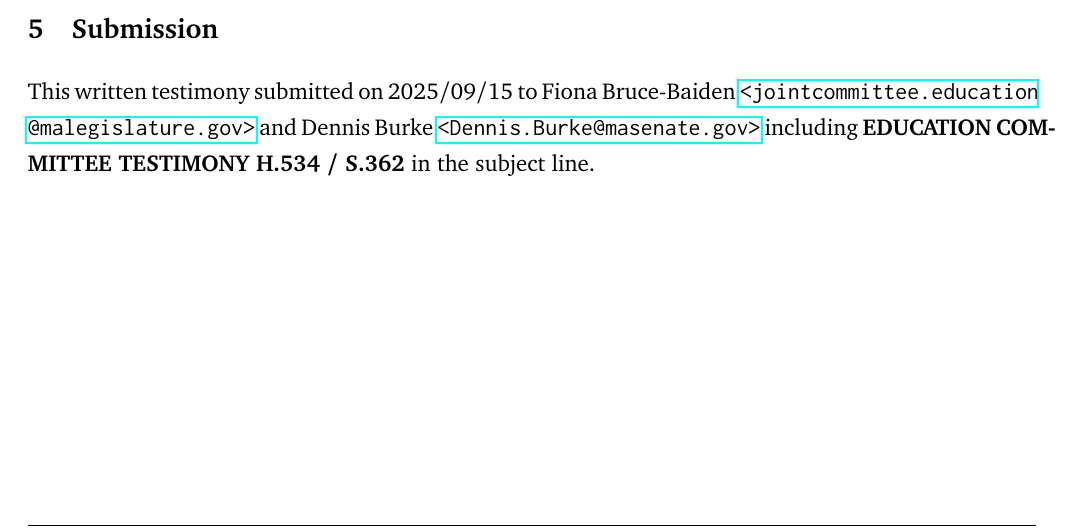
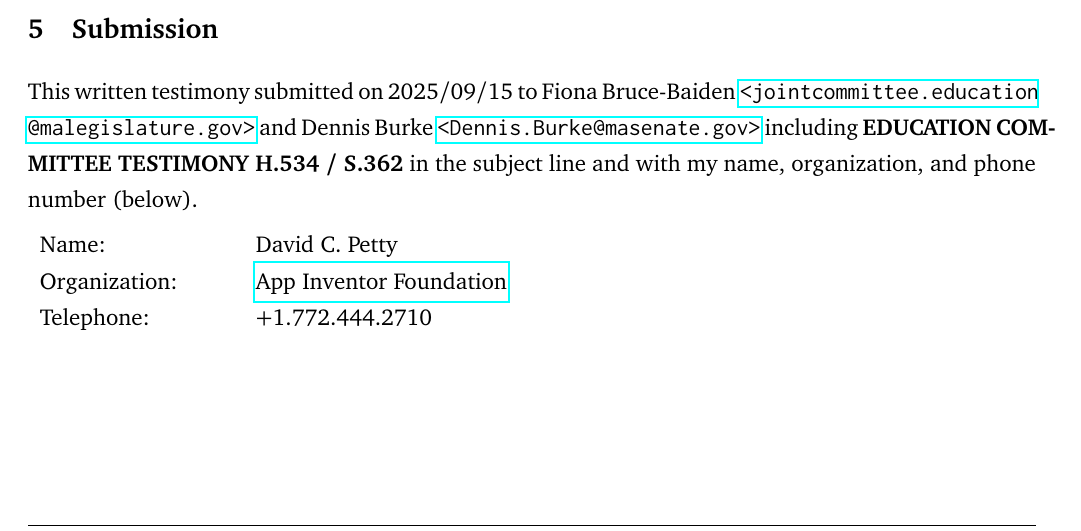
Before and after one commit to dcpetty/latex, a LaTeX document (doc/white-papers/20250915-h534-s362-public-comment.tex): part of page 3 of 3, cut so that both start at the same text. Compiled offline with pdfLaTeX.

Commit message:
Added my name, org, and phone to v0.2.

```diff
--- a/doc/white-papers/20250915-h534-s362-public-comment.tex
+++ b/doc/white-papers/20250915-h534-s362-public-comment.tex
@@ -6,12 +6,12 @@
 \input ../../input/input-data.tex
 
 \def\docmassbaymemorandum{}
-\def\docto{Joint Committee on Education}%
+\def\docto{\href{https://malegislature.gov/Events/Hearings/Detail/5362}{Joint Committee on Education}}%
 \def\docname{Testimony in favor of \href{https://malegislature.gov/Bills/194/H534}{H.534} \& \href{https://malegislature.gov/Bills/194/S362}{S.362}}
 \def\docdate{2025/09/15}
 \def\docemail{dcp@acm.org}
-\def\docphone{}
-\def\docversion{0.1} % Change document version
+\def\docphone{+1.772.444.2710}
+\def\docversion{0.2} % Change document version
 
 \def\doclogofile{../images/MassBayLogo1085x337.pdf}
 \def\hlogo{\includegraphics*[height = 12mm]{\doclogofile}}
@@ -136,7 +136,13 @@ My background and experience --- and my observation of the effect that computing
 \section{Submission}
 \label{Submission}
 
-This written testimony submitted on \docdate\ to Fiona Bruce-Baiden \texttt{\href{mailto:jointcommittee.education@malegislature.gov}{<jointcommittee.education\allowbreak @malegislature.gov>}} and Dennis Burke \texttt{\href{mailto:Dennis.Burke\allowbreak @masenate.gov}{<Dennis.Burke@masenate.gov>}} including \textbf{EDUCATION COMMITTEE TESTIMONY H.534 / S.362} in the subject line.
+This written testimony submitted on \docdate\ to Fiona Bruce-Baiden \texttt{\href{mailto:jointcommittee.education@malegislature.gov}{<jointcommittee.education\allowbreak @malegislature.gov>}} and Dennis Burke \texttt{\href{mailto:Dennis.Burke\allowbreak @masenate.gov}{<Dennis.Burke@masenate.gov>}} including \textbf{EDUCATION COMMITTEE TESTIMONY H.534 / S.362} in the subject line and with my name, organization, and phone number (below).
+
+\begin{tabularx}{\textwidth}{>{\hsize=.2\hsize}X>{\hsize=.8\hsize}X}
+Name: & \docauthor \\
+Organization: & \href{https://www.appinventorfoundation.org/}{App Inventor Foundation} \\
+Telephone: & \docphone \\
+\end{tabularx}
 
 %%%%%%%%%%%%%%%%%%%%%%%%%%%%%% Bibliography
 \printbibliography % To update, delete *.bbl
```
Also changed, not shown: doc/white-papers/20250915-h534-s362-public-comment.pdf.
